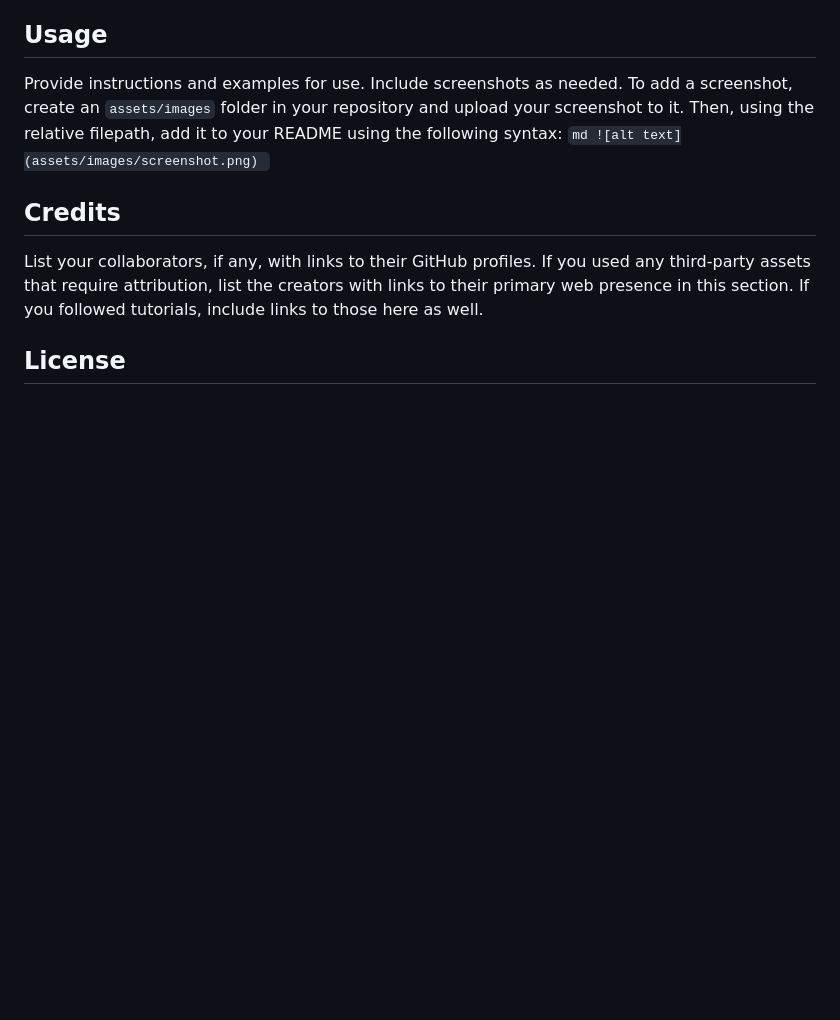
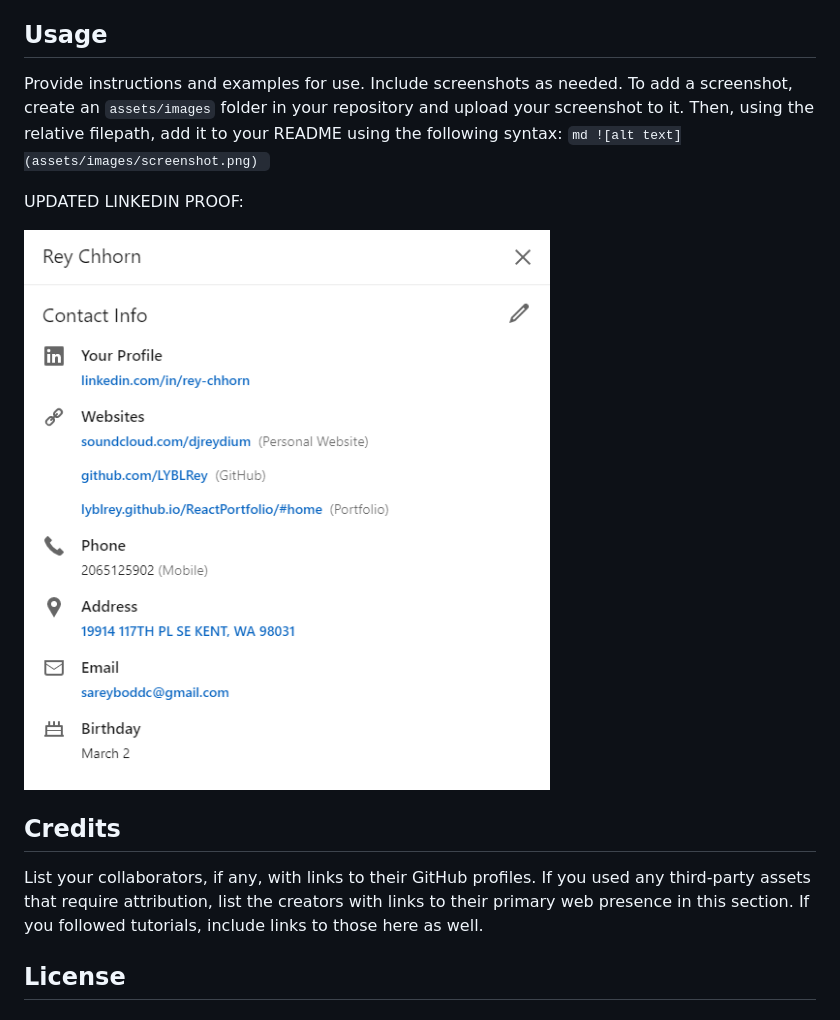
Before and after one commit to LYBLRey/updatedPortfolio2, a Markdown page: README.md, the part around the change. Rendered like a GitHub page; pictures changed too: images/linkedIn.PNG (added); blank space fills up the shorter version.

Commit message:
quick fixes

```diff
--- a/README.md
+++ b/README.md
@@ -28,6 +28,10 @@ Provide instructions and examples for use. Include screenshots as needed.
 To add a screenshot, create an `assets/images` folder in your repository and upload your screenshot to it. Then, using the relative filepath, add it to your README using the following syntax:
 `md ![alt text](assets/images/screenshot.png) `
 
+UPDATED LINKEDIN PROOF:
+
+![LinkedIn](/images/linkedIn.PNG)
+
 ## Credits
 
 List your collaborators, if any, with links to their GitHub profiles.
```
